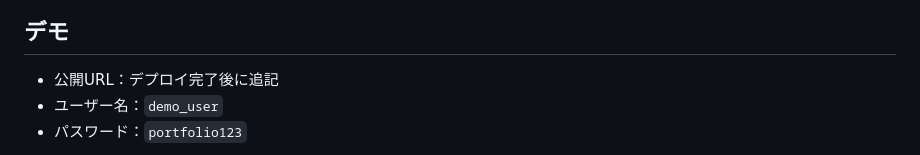
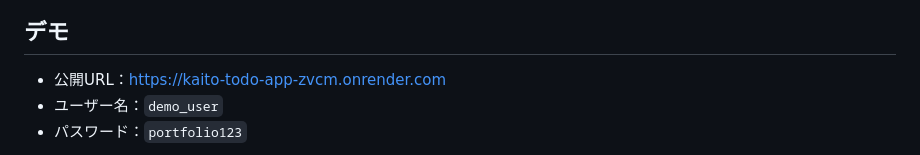
Before and after one commit to kaito-dev576/flask-todo-app, a Markdown page: README.md, the part around the change. Drawn GitHub-style.

Commit message:
READMEに公開URLを追加

```diff
--- a/README.md
+++ b/README.md
@@ -12,7 +12,7 @@
 
 ## デモ
 
-- 公開URL：デプロイ完了後に追記
+- 公開URL：https://kaito-todo-app-zvcm.onrender.com
 - ユーザー名：`demo_user`
 - パスワード：`portfolio123`
 
```
